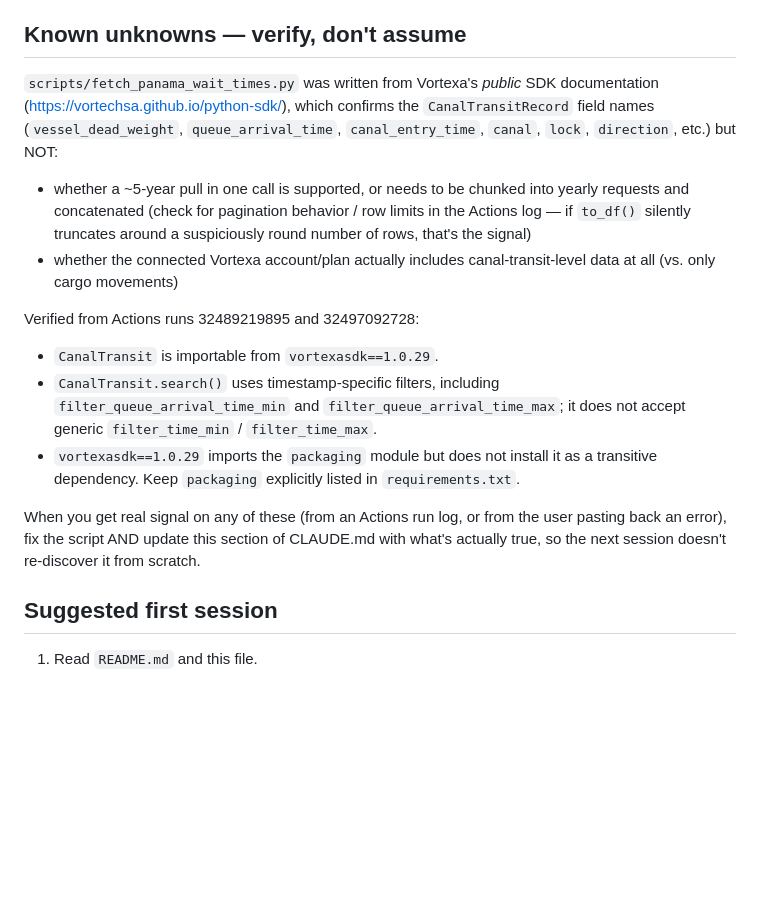
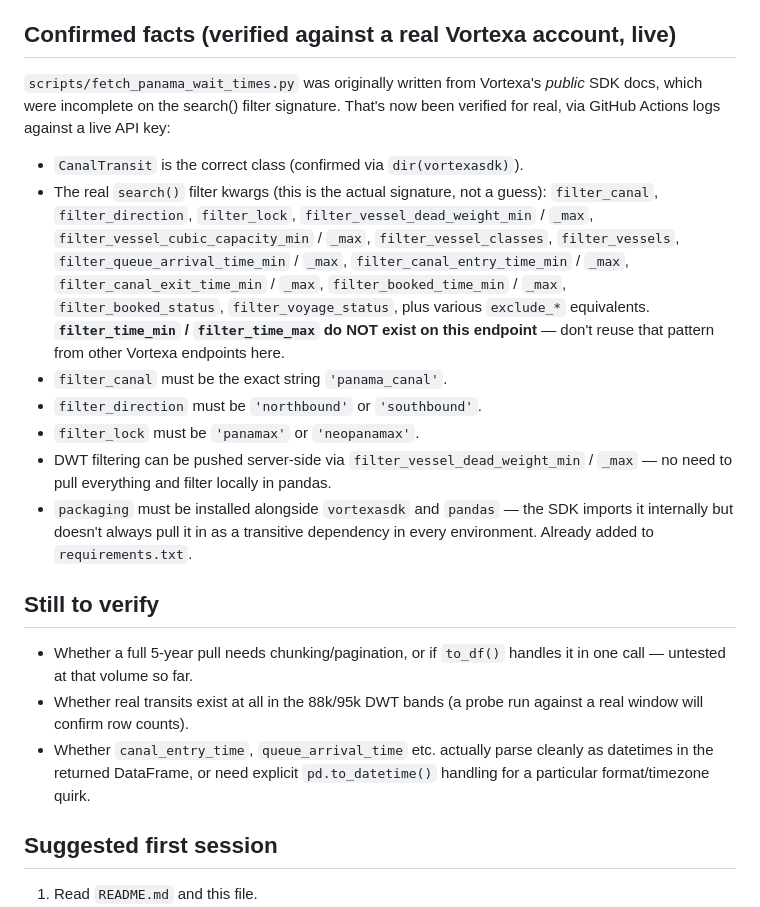
Before and after one commit to RayWalsh/LNG, a Markdown page: CLAUDE.md, the part around the change. GitHub-like rendering; blank space fills up the shorter version.

Commit message:
Revise CLAUDE.md with verified Vortexa SDK details
Updated CLAUDE.md to reflect verified facts and clarify the functionality of the Vortexa SDK, including confirmed filter signatures and dependencies.

```diff
--- a/CLAUDE.md
+++ b/CLAUDE.md
@@ -27,35 +27,45 @@ the GitHub web UI.
   secret) — or by asking the user to paste back the log output / error
   text (never the key itself).
 
-## Known unknowns — verify, don't assume
+## Confirmed facts (verified against a real Vortexa account, live)
 
-`scripts/fetch_panama_wait_times.py` was written from Vortexa's *public*
-SDK documentation (https://vortechsa.github.io/python-sdk/), which
-confirms the `CanalTransitRecord` field names (`vessel_dead_weight`,
-`queue_arrival_time`, `canal_entry_time`, `canal`, `lock`, `direction`,
-etc.) but NOT:
+`scripts/fetch_panama_wait_times.py` was originally written from Vortexa's
+*public* SDK docs, which were incomplete on the search() filter signature.
+That's now been verified for real, via GitHub Actions logs against a live
+API key:
 
-- whether a ~5-year pull in one call is supported, or needs to be chunked
-  into yearly requests and concatenated (check for pagination behavior /
-  row limits in the Actions log — if `to_df()` silently truncates around
-  a suspiciously round number of rows, that's the signal)
-- whether the connected Vortexa account/plan actually includes
-  canal-transit-level data at all (vs. only cargo movements)
+- `CanalTransit` is the correct class (confirmed via `dir(vortexasdk)`).
+- The real `search()` filter kwargs (this is the actual signature, not a
+  guess): `filter_canal`, `filter_direction`, `filter_lock`,
+  `filter_vessel_dead_weight_min` / `_max`,
+  `filter_vessel_cubic_capacity_min` / `_max`, `filter_vessel_classes`,
+  `filter_vessels`, `filter_queue_arrival_time_min` / `_max`,
+  `filter_canal_entry_time_min` / `_max`,
+  `filter_canal_exit_time_min` / `_max`,
+  `filter_booked_time_min` / `_max`, `filter_booked_status`,
+  `filter_voyage_status`, plus various `exclude_*` equivalents.
+  **`filter_time_min` / `filter_time_max` do NOT exist on this endpoint**
+  — don't reuse that pattern from other Vortexa endpoints here.
+- `filter_canal` must be the exact string `'panama_canal'`.
+- `filter_direction` must be `'northbound'` or `'southbound'`.
+- `filter_lock` must be `'panamax'` or `'neopanamax'`.
+- DWT filtering can be pushed server-side via
+  `filter_vessel_dead_weight_min` / `_max` — no need to pull everything
+  and filter locally in pandas.
+- `packaging` must be installed alongside `vortexasdk` and `pandas` — the
+  SDK imports it internally but doesn't always pull it in as a
+  transitive dependency in every environment. Already added to
+  `requirements.txt`.
 
-Verified from Actions runs 32489219895 and 32497092728:
+## Still to verify
 
-- `CanalTransit` is importable from `vortexasdk==1.0.29`.
-- `CanalTransit.search()` uses timestamp-specific filters, including
-  `filter_queue_arrival_time_min` and `filter_queue_arrival_time_max`;
-  it does not accept generic `filter_time_min` / `filter_time_max`.
-- `vortexasdk==1.0.29` imports the `packaging` module but does not
-  install it as a transitive dependency. Keep `packaging` explicitly
-  listed in `requirements.txt`.
-
-When you get real signal on any of these (from an Actions run log, or
-from the user pasting back an error), fix the script AND update this
-section of CLAUDE.md with what's actually true, so the next session
-doesn't re-discover it from scratch.
+- Whether a full 5-year pull needs chunking/pagination, or if `to_df()`
+  handles it in one call — untested at that volume so far.
+- Whether real transits exist at all in the 88k/95k DWT bands (a probe
+  run against a real window will confirm row counts).
+- Whether `canal_entry_time`, `queue_arrival_time` etc. actually parse
+  cleanly as datetimes in the returned DataFrame, or need explicit
+  `pd.to_datetime()` handling for a particular format/timezone quirk.
 
 ## Suggested first session
 
```
